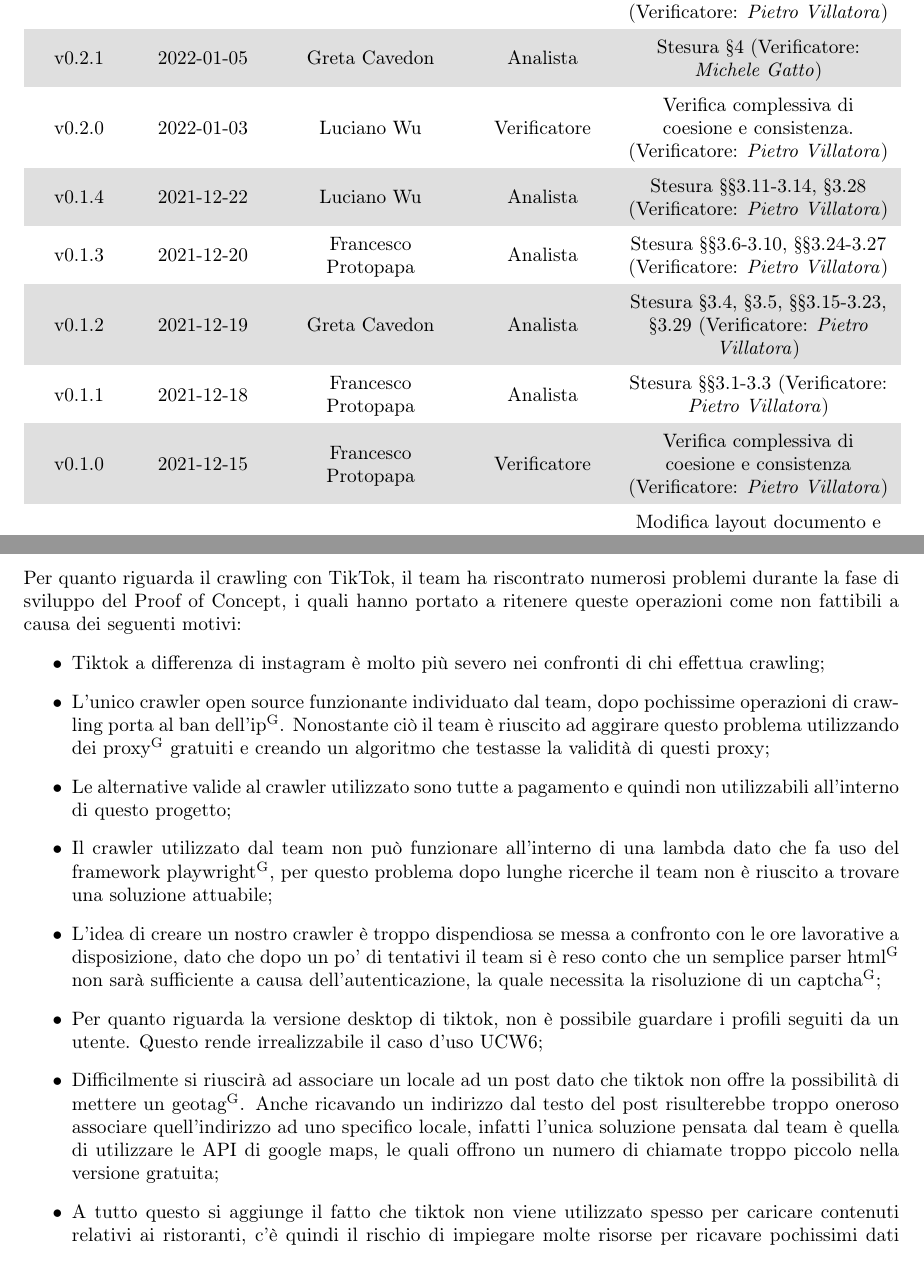
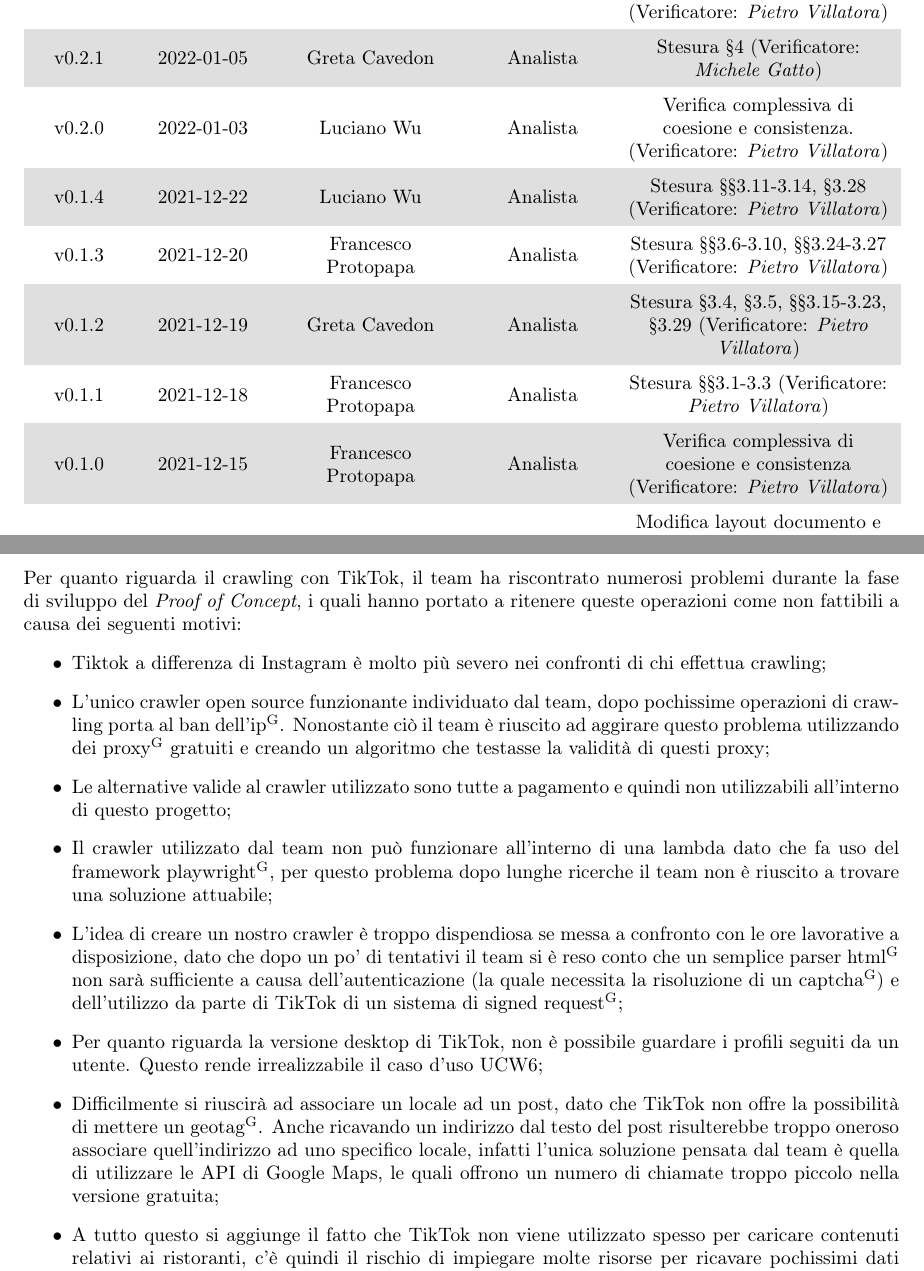
Before and after one commit to DreamTeamSWE/Documenti, a LaTeX document (AnalisiDeiRequisiti/AnalisiDeiRequisiti.tex, which reads AnalisiDeiRequisiti/Sezioni/RegistroModifiche.tex, AnalisiDeiRequisiti/Sezioni/limitiSocial.tex): two parts of pages 2 and 37 of 37, joined at a grey line, cut so that both start at the same text. Compiled offline with pdfLaTeX.

Commit message:
modifiche
cambiato registro, correzioni ortografiche e aggiunte signed requests

```diff
--- a/AnalisiDeiRequisiti/Sezioni/RegistroModifiche.tex
+++ b/AnalisiDeiRequisiti/Sezioni/RegistroModifiche.tex
@@ -19,7 +19,7 @@
 
 	v0.2.1 & 2022-01-05 & \GC{} & \AN{} & Stesura §4 (Verificatore: \textit{\MG})\\
 
-	v0.2.0 & 2022-01-03 & \LW{} & \VE{} & Verifica complessiva di coesione e consistenza. (Verificatore: \textit{\PV})\\
+	v0.2.0 & 2022-01-03 & \LW{} & \AN{} & Verifica complessiva di coesione e consistenza. (Verificatore: \textit{\PV})\\
 
 	v0.1.4 & 2021-12-22 & \LW{} & \AN{} & Stesura §§3.11-3.14, §3.28 (Verificatore: \textit{\PV})\\
 
@@ -29,7 +29,7 @@
 
 	v0.1.1 & 2021-12-18 & \FP{} & \AN{} & Stesura §§3.1-3.3 (Verificatore: \textit{\PV})\\
 
-	v0.1.0 & 2021-12-15 & \FP{} & \VE{} & Verifica complessiva di coesione e consistenza (Verificatore: \textit{\PV})\\
+	v0.1.0 & 2021-12-15 & \FP{} & \AN{} & Verifica complessiva di coesione e consistenza (Verificatore: \textit{\PV})\\
 
 	v0.0.5& 2021-12-07 & \GC{} & \AN{} & Modifica layout documento e sistemazione termini del Glossario (Verificatore: \textit{\PV{}})\\
 
--- a/AnalisiDeiRequisiti/Sezioni/limitiSocial.tex
+++ b/AnalisiDeiRequisiti/Sezioni/limitiSocial.tex
@@ -9,15 +9,17 @@ Durante la fase di sviluppo del Proof of Concept non sono emersi limiti rilevant
 \end{itemize}
 
 \subsection{TikTok}
-Per quanto riguarda il crawling con TikTok, il team ha riscontrato numerosi problemi durante la fase di sviluppo del Proof of Concept, i quali hanno portato a ritenere queste operazioni come non fattibili a causa dei seguenti motivi:
+Per quanto riguarda il crawling con TikTok, il team ha riscontrato numerosi problemi durante la fase di sviluppo del \textit{Proof of Concept}, i quali hanno portato a ritenere queste operazioni come non fattibili a causa dei seguenti motivi:
 \begin{itemize}
-    \item Tiktok a differenza di instagram è molto più severo nei confronti di chi effettua crawling;
+    \item Tiktok a differenza di Instagram è molto più severo nei confronti di chi effettua crawling;
     \item L'unico crawler open source funzionante individuato dal team, dopo pochissime operazioni di crawling porta al ban dell'ip\textsuperscript{G}. Nonostante ciò il team è riuscito ad aggirare questo problema utilizzando dei proxy\textsuperscript{G} gratuiti e creando un algoritmo che testasse la validità di questi proxy;
     \item Le alternative valide al crawler utilizzato sono tutte a pagamento e quindi non utilizzabili all'interno di questo progetto;
     \item Il crawler utilizzato dal team non può funzionare all'interno di una lambda dato che fa uso del framework playwright\textsuperscript{G}, per questo problema dopo lunghe ricerche il team non è riuscito a trovare una soluzione attuabile;
-    \item L'idea di creare un nostro crawler è troppo dispendiosa se messa a confronto con le ore lavorative a disposizione, dato che dopo un po' di tentativi il team si è reso conto che un semplice parser html\textsuperscript{G} non sarà sufficiente a causa dell'autenticazione, la quale necessita la risoluzione di un captcha\textsuperscript{G};
-    \item Per quanto riguarda la versione desktop di tiktok, non è possibile guardare i profili seguiti da un utente. Questo rende irrealizzabile il caso d'uso UCW6;
-    \item Difficilmente si riuscirà ad associare un locale ad un post dato che tiktok non offre la possibilità di mettere un geotag\textsuperscript{G}. Anche ricavando un indirizzo dal testo del post risulterebbe troppo oneroso associare quell'indirizzo ad uno specifico locale, infatti l'unica soluzione pensata dal team è quella di utilizzare le API di google maps, le quali offrono un numero di chiamate troppo piccolo nella versione gratuita;
-    \item A tutto questo si aggiunge il fatto che tiktok non viene utilizzato spesso per caricare contenuti relativi ai ristoranti, c’è quindi il rischio di impiegare molte risorse per ricavare pochissimi dati utili.
+    \item L'idea di creare un nostro crawler è troppo dispendiosa se messa a confronto con le ore lavorative a disposizione, dato che dopo un po' di tentativi il team si è reso conto che un semplice parser html\textsuperscript{G} non sarà sufficiente a causa dell'autenticazione (la quale necessita la risoluzione di un captcha\textsuperscript{G}) e dell'utilizzo da parte di TikTok di un sistema di signed request\textsuperscript{G};
+    \item Per quanto riguarda la versione desktop di TikTok, non è possibile guardare i profili seguiti da un utente. Questo rende irrealizzabile il caso d'uso UCW6;
+    \item Difficilmente si riuscirà ad associare un locale ad un post, dato che TikTok non offre la possibilità di mettere un geotag\textsuperscript{G}. Anche ricavando un indirizzo dal testo del post risulterebbe troppo oneroso associare quell'indirizzo ad uno specifico locale, infatti l'unica soluzione pensata dal team è quella di utilizzare le API di Google Maps, le quali offrono un numero di chiamate troppo piccolo nella versione gratuita;
+
+
+    \item A tutto questo si aggiunge il fatto che TikTok non viene utilizzato spesso per caricare contenuti relativi ai ristoranti, c’è quindi il rischio di impiegare molte risorse per ricavare pochissimi dati utili.
 \end{itemize}
 Dopo aver presentato queste considerazioni relative al rapporto costi/benefici al proponente, ci è stato comunicato che l’analisi svolta risulta sufficiente. A tal proposito,  questa eventualità era già stata presa in considerazione dal proponente stesso, il quale ha confermato al team che il prodotto finale sfrutterà solo Instagram, mentre la componente TikTok potrà essere esclusa.
```
Also changed, not shown: AnalisiDeiRequisiti/AnalisiDeiRequisiti.pdf, AnalisiDeiRequisiti/Sezioni/limitiSocial.tex (2 more changed lines).
